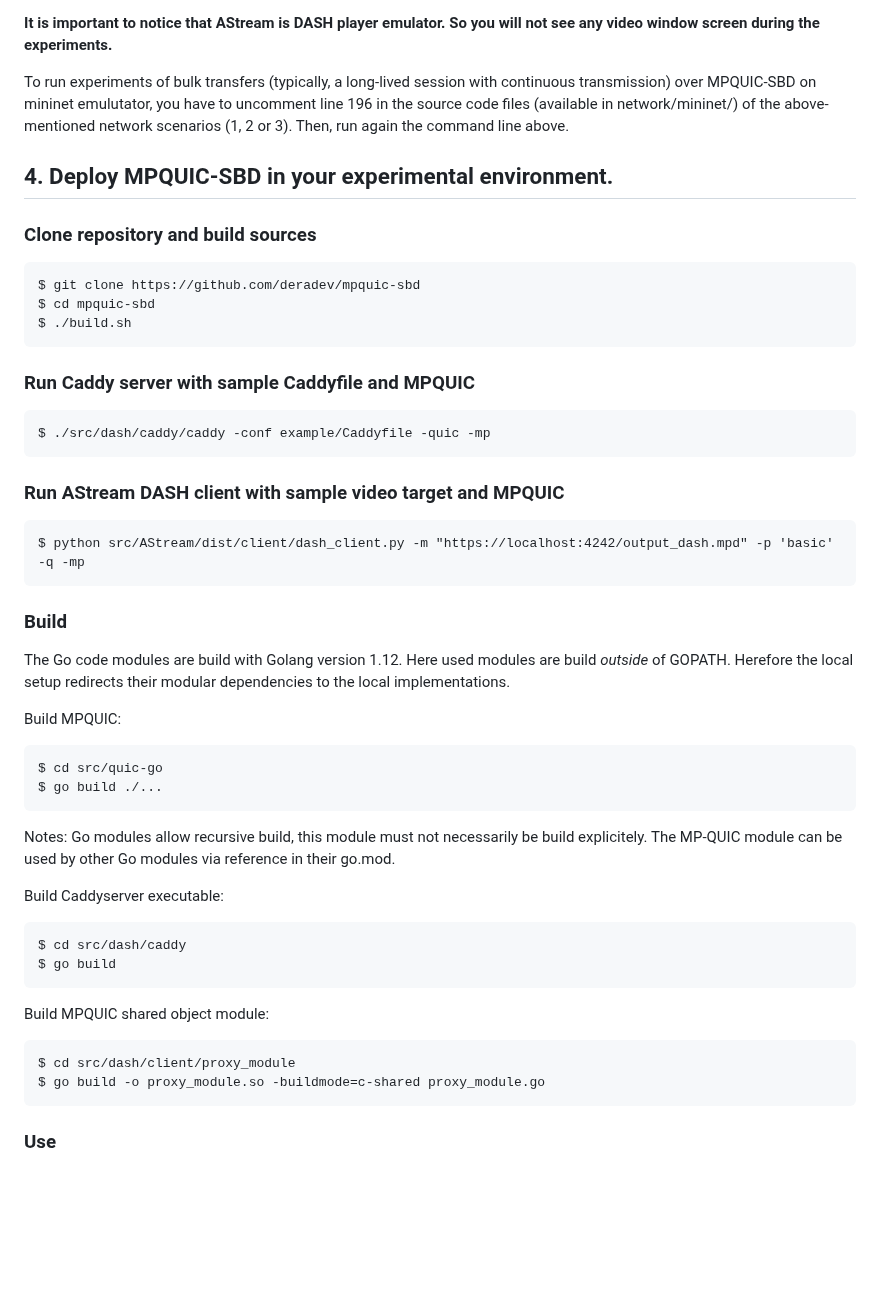
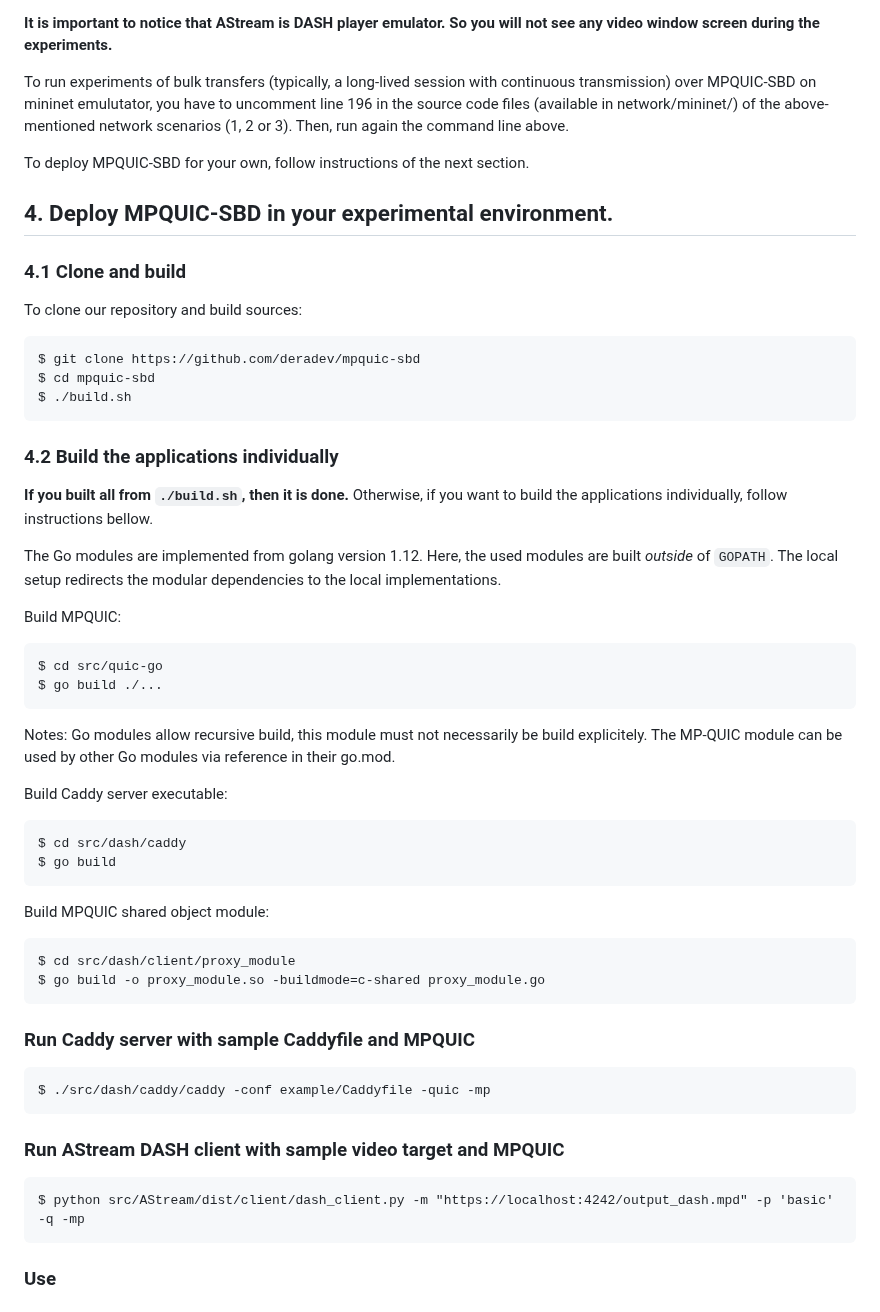
Before and after one commit to thomaswpp/mpquic-sbd, a Markdown page: README.md, the part around the change. GitHub-like rendering; blank space fills up the shorter version.

````diff
--- a/README.md
+++ b/README.md
@@ -98,14 +98,49 @@ where:
 To run experiments of bulk transfers (typically, a long-lived session with continuous transmission) over MPQUIC-SBD on mininet emulutator, you have to uncomment line 196 in the source code files (available in network/mininet/) of the above-mentioned network scenarios (1, 2 or 3). Then, run again the command line above.
 
 
+To deploy MPQUIC-SBD for your own, follow instructions of the next section.
+
+
 ## 4. Deploy MPQUIC-SBD in your experimental environment.
 
-### Clone repository and build sources
+### 4.1 Clone and build
+
+To clone our repository and build sources:
 ```
 $ git clone https://github.com/deradev/mpquic-sbd
 $ cd mpquic-sbd
 $ ./build.sh
 ```
+
+### 4.2 Build the applications individually
+
+**If you built all from `./build.sh`, then it is done.**
+Otherwise, if you want to build the applications individually, follow instructions bellow.
+
+The Go modules are implemented from golang version 1.12.
+Here, the used modules are built *outside* of `GOPATH`.
+The local setup redirects the modular dependencies to the local implementations.
+
+Build MPQUIC:
+```
+$ cd src/quic-go
+$ go build ./...
+```
+Notes: Go modules allow recursive build, this module must not necessarily be build explicitely.
+The MP-QUIC module can be used by other Go modules via reference in their go.mod.
+
+Build Caddy server executable:
+```
+$ cd src/dash/caddy
+$ go build
+```
+
+Build MPQUIC shared object module:
+```
+$ cd src/dash/client/proxy_module
+$ go build -o proxy_module.so -buildmode=c-shared proxy_module.go
+```
+
 
 ### Run Caddy server with sample Caddyfile and MPQUIC
 
@@ -116,32 +151,6 @@ $ ./src/dash/caddy/caddy -conf example/Caddyfile -quic -mp
 ### Run AStream DASH client with sample video target and MPQUIC
 ```
 $ python src/AStream/dist/client/dash_client.py -m "https://localhost:4242/output_dash.mpd" -p 'basic' -q -mp
-```
-
-### Build
-
-The Go code modules are build with Golang version 1.12.
-Here used modules are build *outside* of GOPATH.
-Herefore the local setup redirects their modular dependencies to the local implementations.
-
-Build MPQUIC:
-```
-$ cd src/quic-go
-$ go build ./...
-```
-Notes: Go modules allow recursive build, this module must not necessarily be build explicitely.
-The MP-QUIC module can be used by other Go modules via reference in their go.mod.
-
-Build Caddyserver executable:
-```
-$ cd src/dash/caddy
-$ go build
-```
-
-Build MPQUIC shared object module:
-```
-$ cd src/dash/client/proxy_module
-$ go build -o proxy_module.so -buildmode=c-shared proxy_module.go
 ```
 
 ### Use
````
